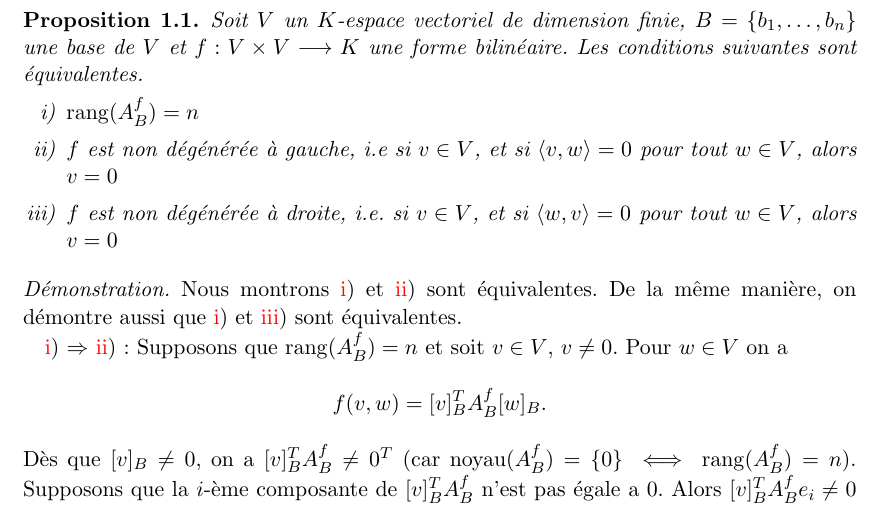
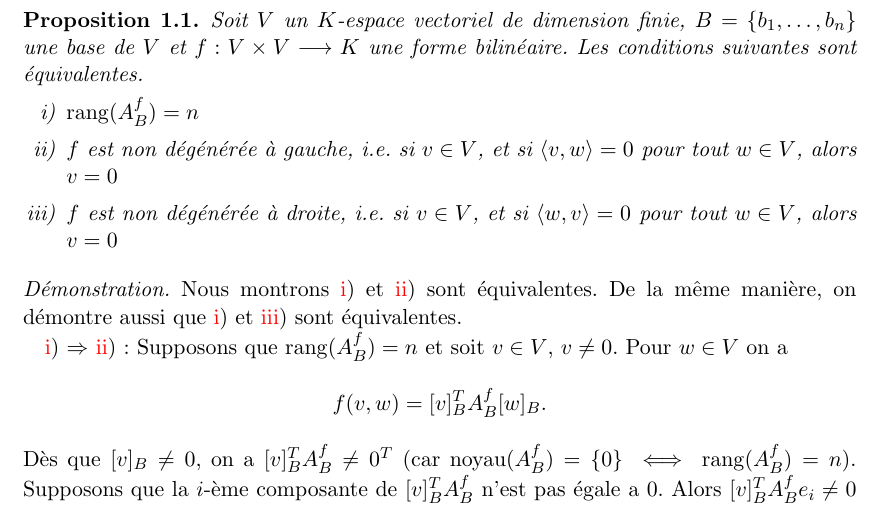
Before and after one commit to EisenIn/Algebre-Lineaire-2, a LaTeX book (notes.tex, which reads chapter01-produits-scalaires.tex): part of page 7 of 65, cut so that both start at the same text. Compiled offline with pdfLaTeX.

Commit message:
Update chapter01-produits-scalaires.tex

```diff
--- a/chapter01-produits-scalaires.tex
+++ b/chapter01-produits-scalaires.tex
@@ -119,7 +119,7 @@ Cette formule nous montre que
   Soit $V$ un $K$-espace vectoriel de dimension finie, $B= \{b_1, \dots , b_n\}$ une base de $V$ et $f : V × V ⟶K$ une forme bilinéaire.   Les conditions suivantes sont équivalentes.
   \begin{enumerate}[i)]
   \item $\rank(A_B^f) = n$ \label{item:12}
-  \item $f$ est non dégénérée à gauche, i.e si $v \in V$, et si $\pscal{v,w}=0$ pour tout $w \in V$, alors $v = 0$ \label{item:13}
+  \item $f$ est non dégénérée à gauche, i.e. si $v \in V$, et si $\pscal{v,w}=0$ pour tout $w \in V$, alors $v = 0$ \label{item:13}
   \item $f$ est non dégénérée à droite, i.e. si $v \in V$, et si $\pscal{w, v}=0$ pour tout $w \in V$, alors $v = 0$ \label{item:14}
   \end{enumerate}
 \end{proposition}
```
